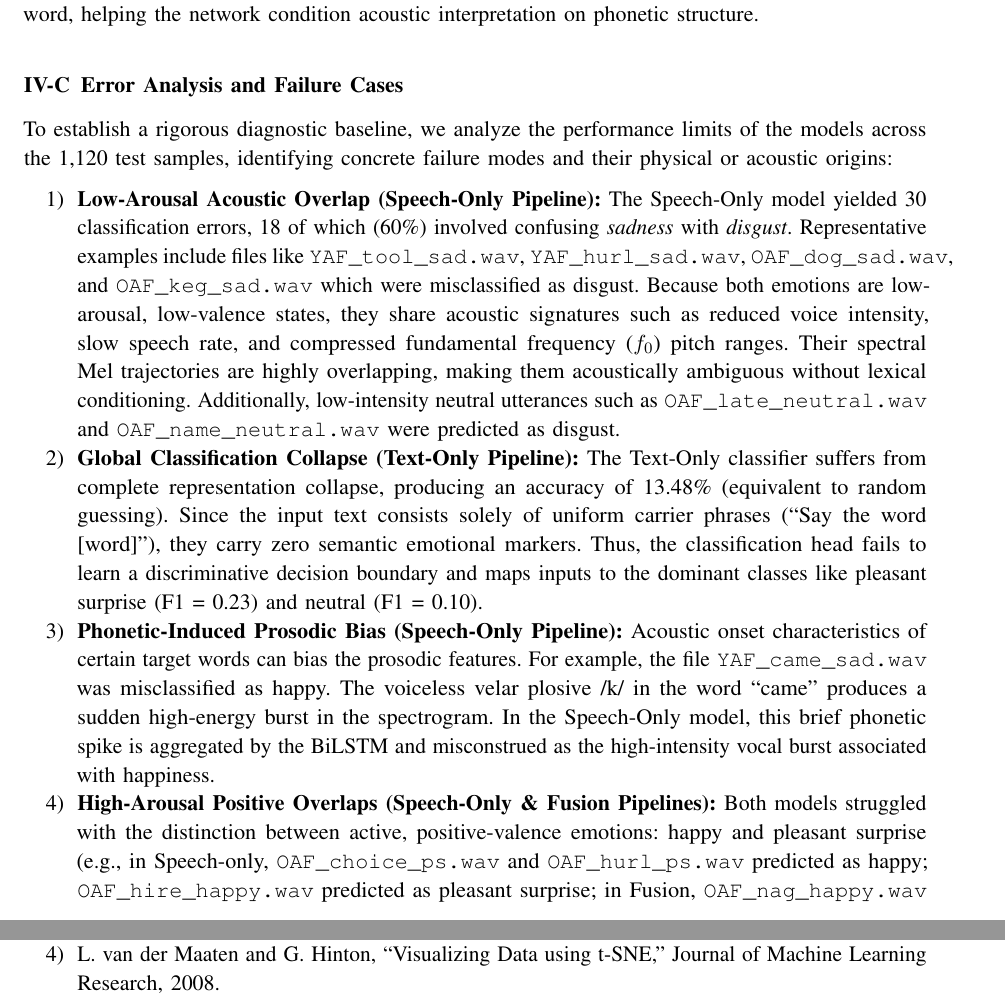
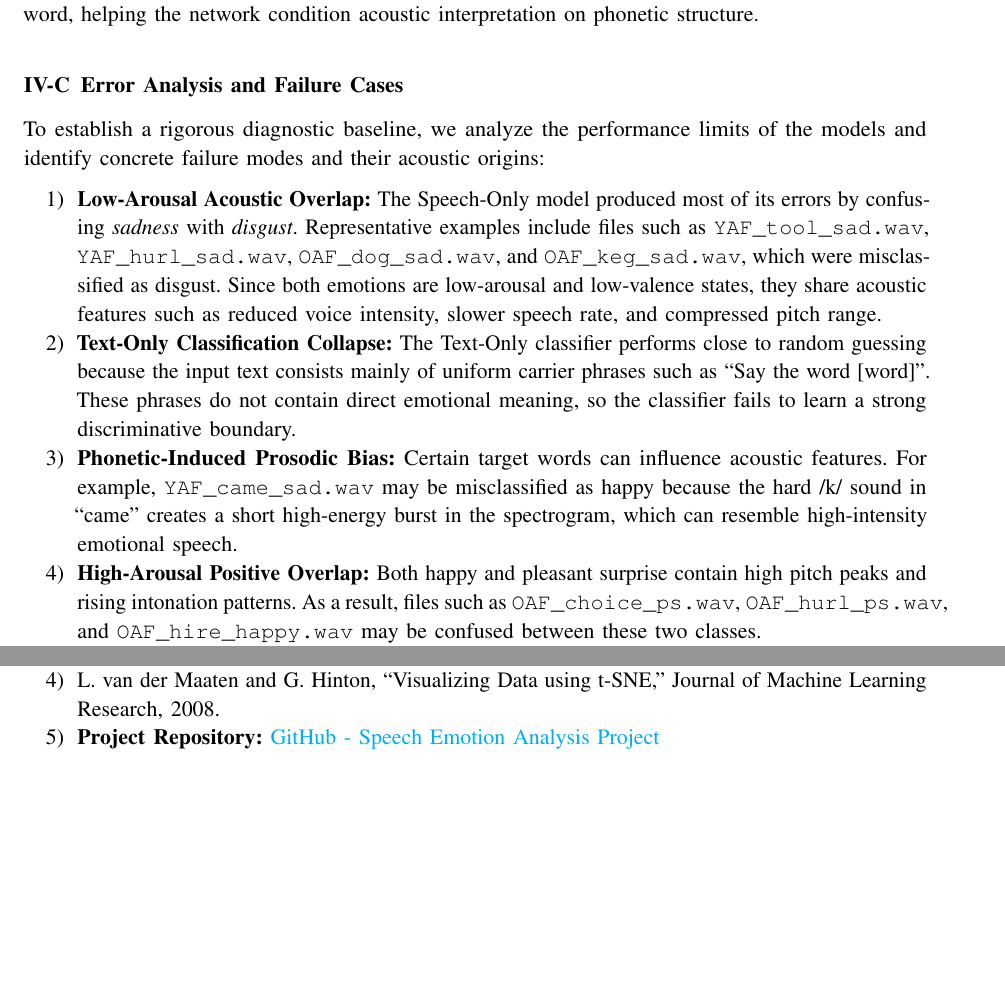
Before and after one commit to aaronroy123/speech_analysis_final, a LaTeX paper (report.tex): two parts of pages 8 and 12 of 12 before the commit and two parts of pages 8 and 11 of 11 after it, joined at a grey line, cut so that both start at the same text, the shorter picture padded with empty space. Compiled offline with pdfLaTeX.

Commit message:
docs: finalize report.tex structure and project repository links

```diff
--- a/report.tex
+++ b/report.tex
@@ -68,10 +68,14 @@
 
 \author{
 \textbf{AARON ROY}\\
-\vspace{1em}
-\textbf{Saintgits College of Engineering}
+\vspace{0.5em}
+\textbf{Saintgits College of Engineering}\\
+\vspace{0.5em}
+\textbf{Project Repository:}\\
+\href{https://github.com/aaronroy123/speech_analysis_final}
+{GitHub - Speech Emotion Analysis Project}
+}
 
-}
 
 \date{\today}
 
@@ -287,18 +291,18 @@ However, multimodal late fusion increased performance from 97.32\% to \textbf{99
 
 \subsection{Error Analysis and Failure Cases}
 
-To establish a rigorous diagnostic baseline, we analyze the performance limits of the models across the 1,120 test samples, identifying concrete failure modes and their physical or acoustic origins:
+To establish a rigorous diagnostic baseline, we analyze the performance limits of the models and identify concrete failure modes and their acoustic origins:
 
 \begin{enumerate}
-    \item \textbf{Low-Arousal Acoustic Overlap (Speech-Only Pipeline):}
-    The Speech-Only model yielded 30 classification errors, 18 of which (60\%) involved confusing \textit{sadness} with \textit{disgust}. Representative examples include files like \texttt{YAF\_tool\_sad.wav}, \texttt{YAF\_hurl\_sad.wav}, \texttt{OAF\_dog\_sad.wav}, and \texttt{OAF\_keg\_sad.wav} which were misclassified as disgust. Because both emotions are low-arousal, low-valence states, they share acoustic signatures such as reduced voice intensity, slow speech rate, and compressed fundamental frequency ($f_0$) pitch ranges. Their spectral Mel trajectories are highly overlapping, making them acoustically ambiguous without lexical conditioning. Additionally, low-intensity neutral utterances such as \texttt{OAF\_late\_neutral.wav} and \texttt{OAF\_name\_neutral.wav} were predicted as disgust.
+    \item \textbf{Low-Arousal Acoustic Overlap:}
+    The Speech-Only model produced most of its errors by confusing \textit{sadness} with \textit{disgust}. Representative examples include files such as \texttt{YAF\_tool\_sad.wav}, \texttt{YAF\_hurl\_sad.wav}, \texttt{OAF\_dog\_sad.wav}, and \texttt{OAF\_keg\_sad.wav}, which were misclassified as disgust. Since both emotions are low-arousal and low-valence states, they share acoustic features such as reduced voice intensity, slower speech rate, and compressed pitch range.
 
-    \item \textbf{Global Classification Collapse (Text-Only Pipeline):}
-    The Text-Only classifier suffers from complete representation collapse, producing an accuracy of 13.48\% (equivalent to random guessing). Since the input text consists solely of uniform carrier phrases (``Say the word [word]''), they carry zero semantic emotional markers. Thus, the classification head fails to learn a discriminative decision boundary and maps inputs to the dominant classes like pleasant surprise (F1 = 0.23) and neutral (F1 = 0.10).
+    \item \textbf{Text-Only Classification Collapse:}
+    The Text-Only classifier performs close to random guessing because the input text consists mainly of uniform carrier phrases such as ``Say the word [word]''. These phrases do not contain direct emotional meaning, so the classifier fails to learn a strong discriminative boundary.
 
-    \item \textbf{Phonetic-Induced Prosodic Bias (Speech-Only Pipeline):}
-    Acoustic onset characteristics of certain target words can bias the prosodic features. For example, the file \texttt{YAF\_came\_sad.wav} was misclassified as happy. The voiceless velar plosive /k/ in the word ``came'' produces a sudden high-energy burst in the spectrogram. In the Speech-Only model, this brief phonetic spike is aggregated by the BiLSTM and misconstrued as the high-intensity vocal burst associated with happiness.
+    \item \textbf{Phonetic-Induced Prosodic Bias:}
+    Certain target words can influence acoustic features. For example, \texttt{YAF\_came\_sad.wav} may be misclassified as happy because the hard /k/ sound in ``came'' creates a short high-energy burst in the spectrogram, which can resemble high-intensity emotional speech.
 
-    \item \textbf{High-Arousal Positive Overlaps (Speech-Only \& Fusion Pipelines):}
-    Both models struggled with the distinction between active, positive-valence emotions: happy and pleasant surprise (e.g., in Speech-only, \texttt{OAF\_choice\_ps.wav} and \texttt{OAF\_hurl\_ps.wav} predicted as happy; \texttt{OAF\_hire\_happy.wav} predicted as pleasant surprise; in Fusion, \texttt{OAF\_nag\_happy.wav} and \texttt{OAF\_hire\_happy.wav} predicted as pleasant surprise). Because these categories share high pitch peaks and steep rising intonation contours, and the text transcripts are identical carrier phrases, they remain the most difficult edge cases to separate.
+    \item \textbf{High-Arousal Positive Overlap:}
+    Both happy and pleasant surprise contain high pitch peaks and rising intonation patterns. As a result, files such as \texttt{OAF\_choice\_ps.wav}, \texttt{OAF\_hurl\_ps.wav}, and \texttt{OAF\_hire\_happy.wav} may be confused between these two classes.
 
@@ -400,6 +403,8 @@ Future research directions will explore:
     \item J. Devlin, M.-W. Chang, K. Lee, and K. Toutanova, ``BERT: Pre-training of Deep Bidirectional Transformers for Language Understanding,'' 2019.
     \item S. Hochreiter and J. Schmidhuber, ``Long Short-Term Memory,'' Neural Computation, 1997.
     \item L. van der Maaten and G. Hinton, ``Visualizing Data using t-SNE,'' Journal of Machine Learning Research, 2008.
+    \item \textbf{Project Repository:}
+\href{https://github.com/aaronroy123/speech_analysis_final}{GitHub - Speech Emotion Analysis Project}
 \end{enumerate}
 
 % --------------------------------------------------
```
Also changed, not shown: report.tex (5 more changed lines).
